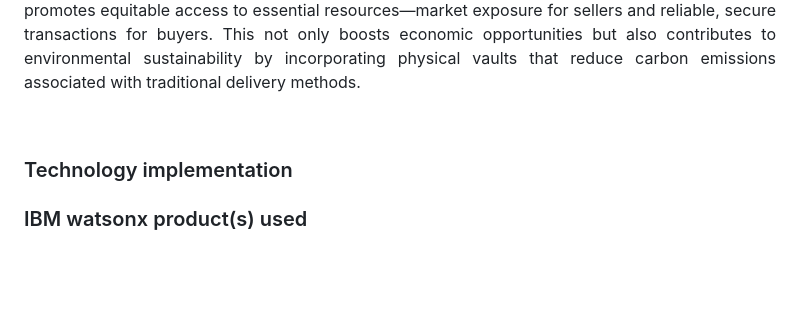
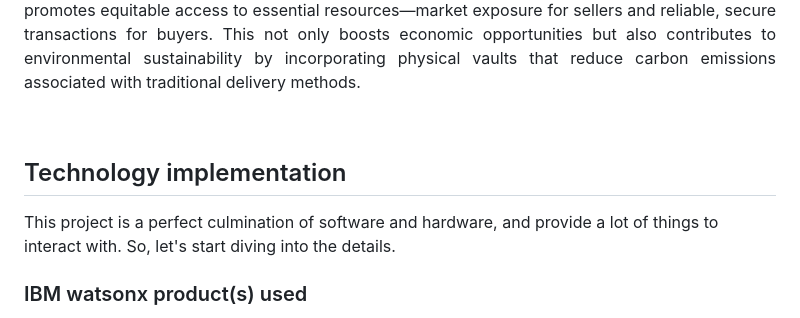
Before and after one commit to HarshikaVats/ecovault-chain, a Markdown page: readme.md, the part around one of its changes. Drawn GitHub-style; blank space fills up the shorter version.

```diff
--- a/readme.md
+++ b/readme.md
@@ -129,6 +129,7 @@ This project goes beyond simple order and delivery — it redefines how e-commer
 
 <br>
 
-<h3>Technology implementation <a name="technology-implementation"></a></h3>
+## Technology implementation <a name="technology-implementation"></a>
+This project is a perfect culmination of software and hardware, and provide a lot of things to interact with. So, let's start diving into the details.
 
 ### IBM watsonx product(s) used <a name="ibm-ai-services-used"></a>
```
Also changed, not shown: other parts of readme.md (+18 -5 lines).
